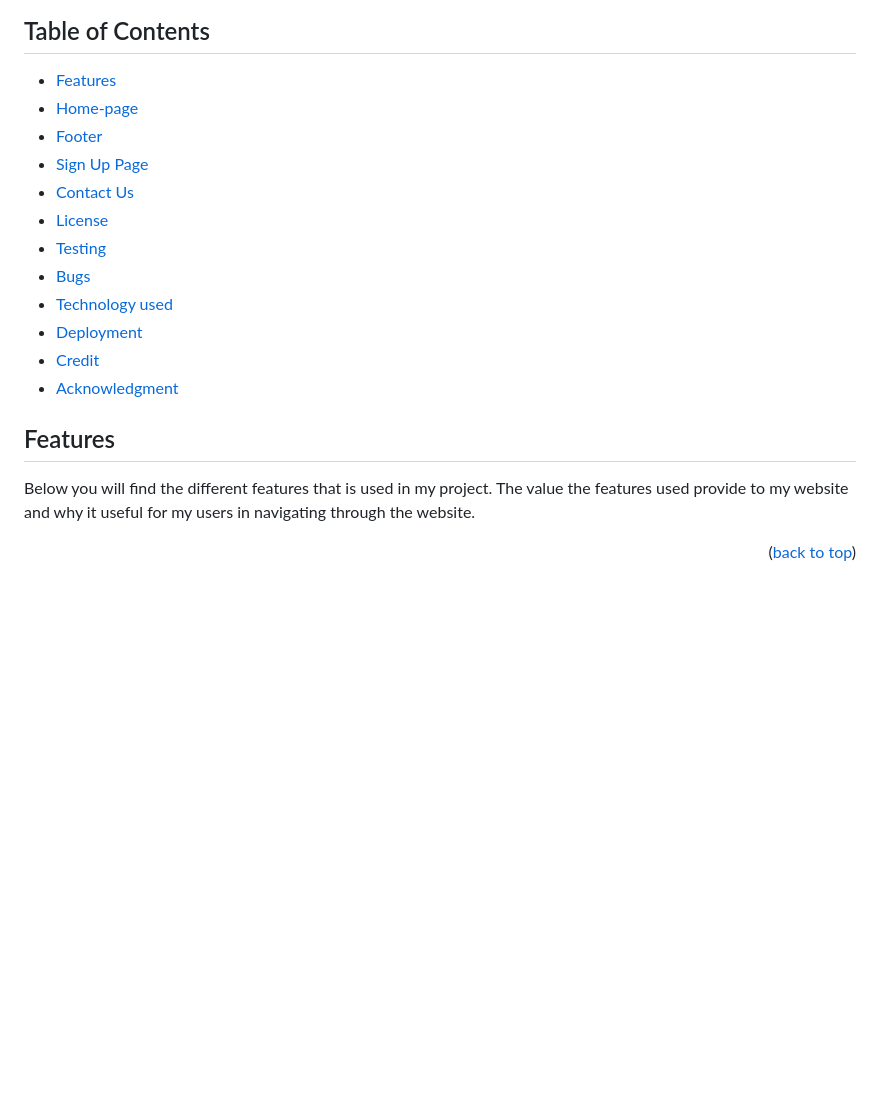
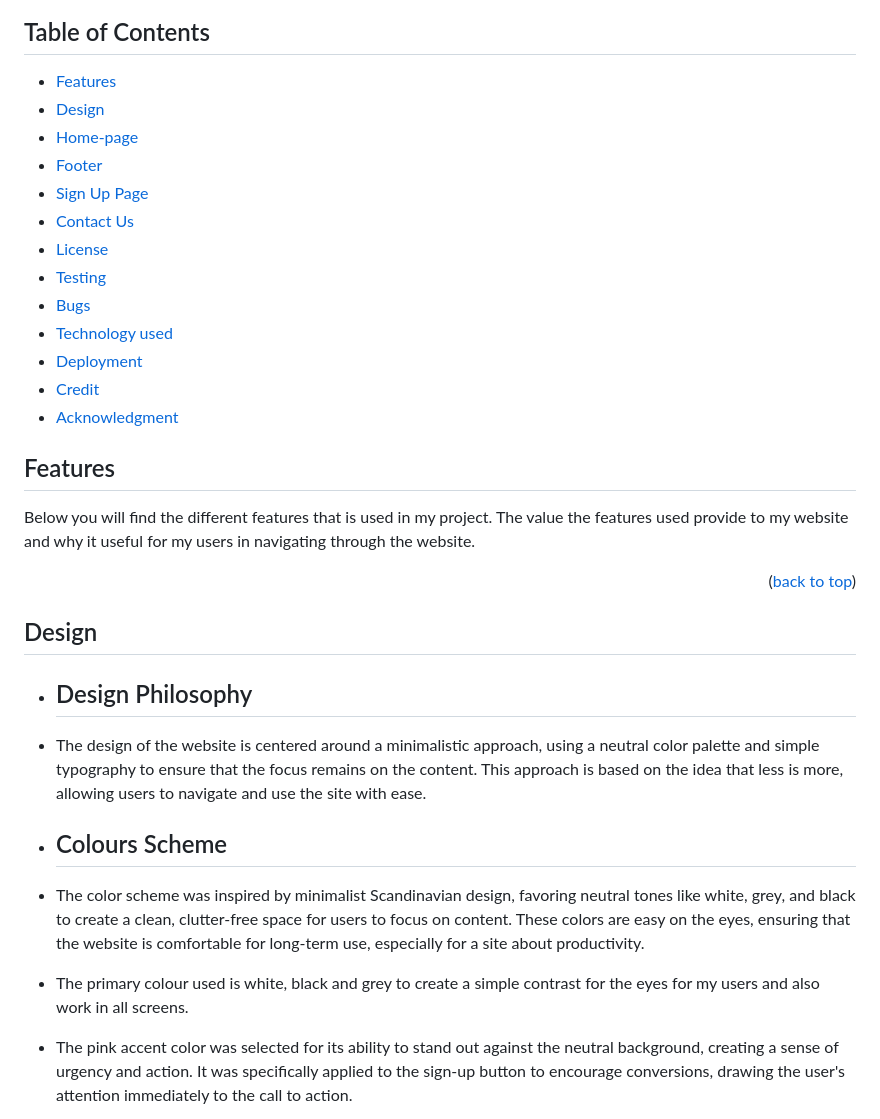
Before and after one commit to MaryanGelle/Productivity, a Markdown page: readme.md, the part around the change printed below. GitHub-like rendering; blank space fills up the shorter version.

```diff
--- a/readme.md
+++ b/readme.md
@@ -11,6 +11,7 @@ We welcome you to your new go-to website that will help you take a step forward
 ## Table of Contents
 
 - [Features](#features)
+- [Design](#design)
 - [Home-page](#home-page)
 - [Footer](#footer)
 - [Sign Up Page](#sign-up)
@@ -28,3 +29,17 @@ We welcome you to your new go-to website that will help you take a step forward
 Below you will find the different features that is used in my project. The value the features used provide to my website and why it useful for my users in navigating through the website.
 
 <p align="right">(<a href="#readme-top">back to top</a>)</p>
+
+
+## Design
+
+- ## Design Philosophy
+- The design of the website is centered around a minimalistic approach, using a neutral color palette and simple typography to ensure that the focus remains on the content. This approach is based on the idea that less is more, allowing users to navigate and use the site with ease.
+
+- ## Colours Scheme
+- The color scheme was inspired by minimalist Scandinavian design, favoring neutral tones like white, grey, and black to create a clean, clutter-free space for users to focus on content. These colors are easy on the eyes, ensuring that the website is comfortable for long-term use, especially for a site about productivity.
+
+- The primary colour used is white, black and grey to create a simple contrast for the eyes for my users and also work in all screens.
+
+- The pink accent color was selected for its ability to stand out against the neutral background, creating a sense of urgency and action. It was specifically applied to the sign-up button to encourage conversions, drawing the user's attention immediately to the call to action.
+
```
Also changed, not shown: other parts of readme.md (+39 -15 lines), assets/readme-images/homepagewireframe.png (added), assets/readme-images/signupwireframe.png (added).
